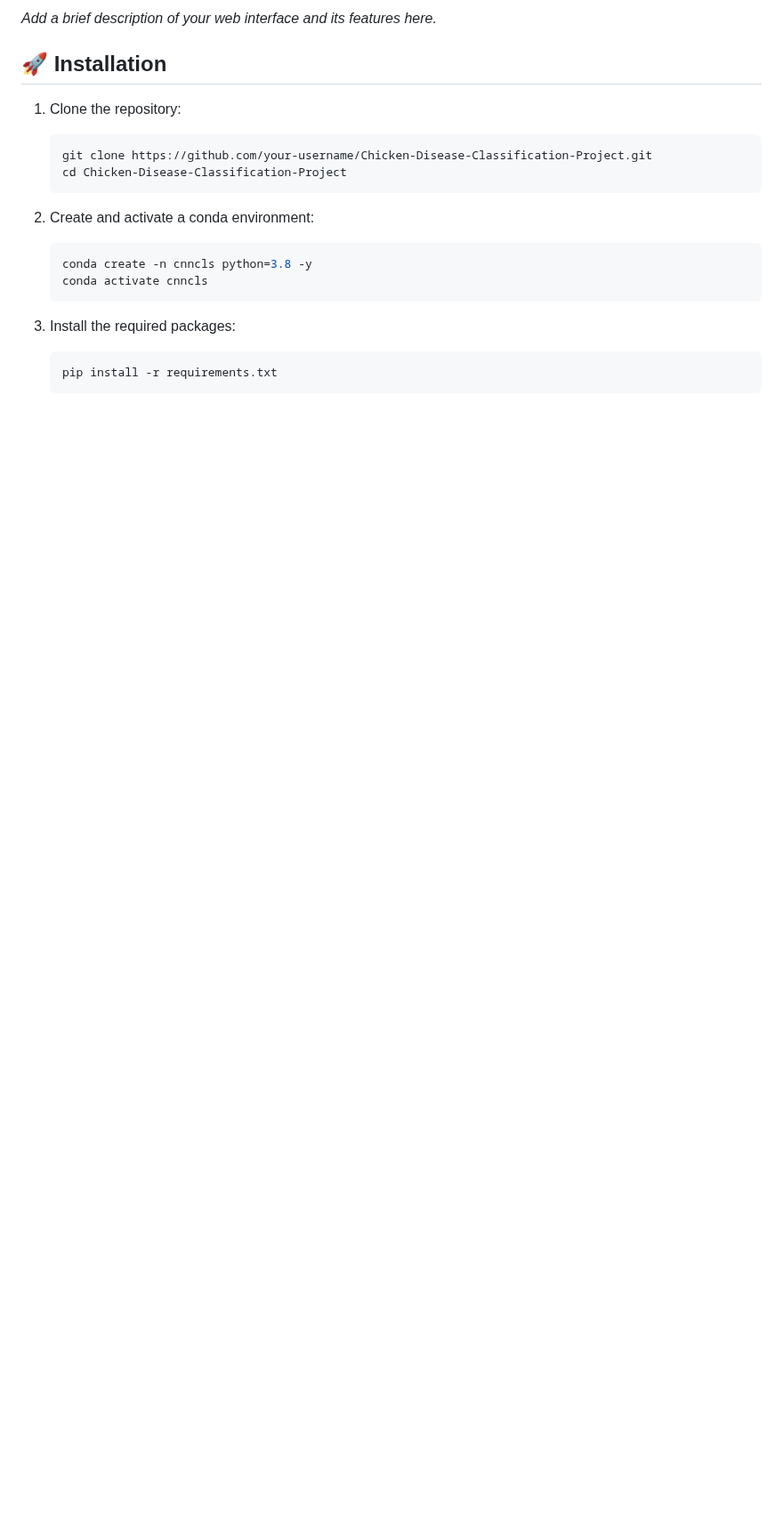
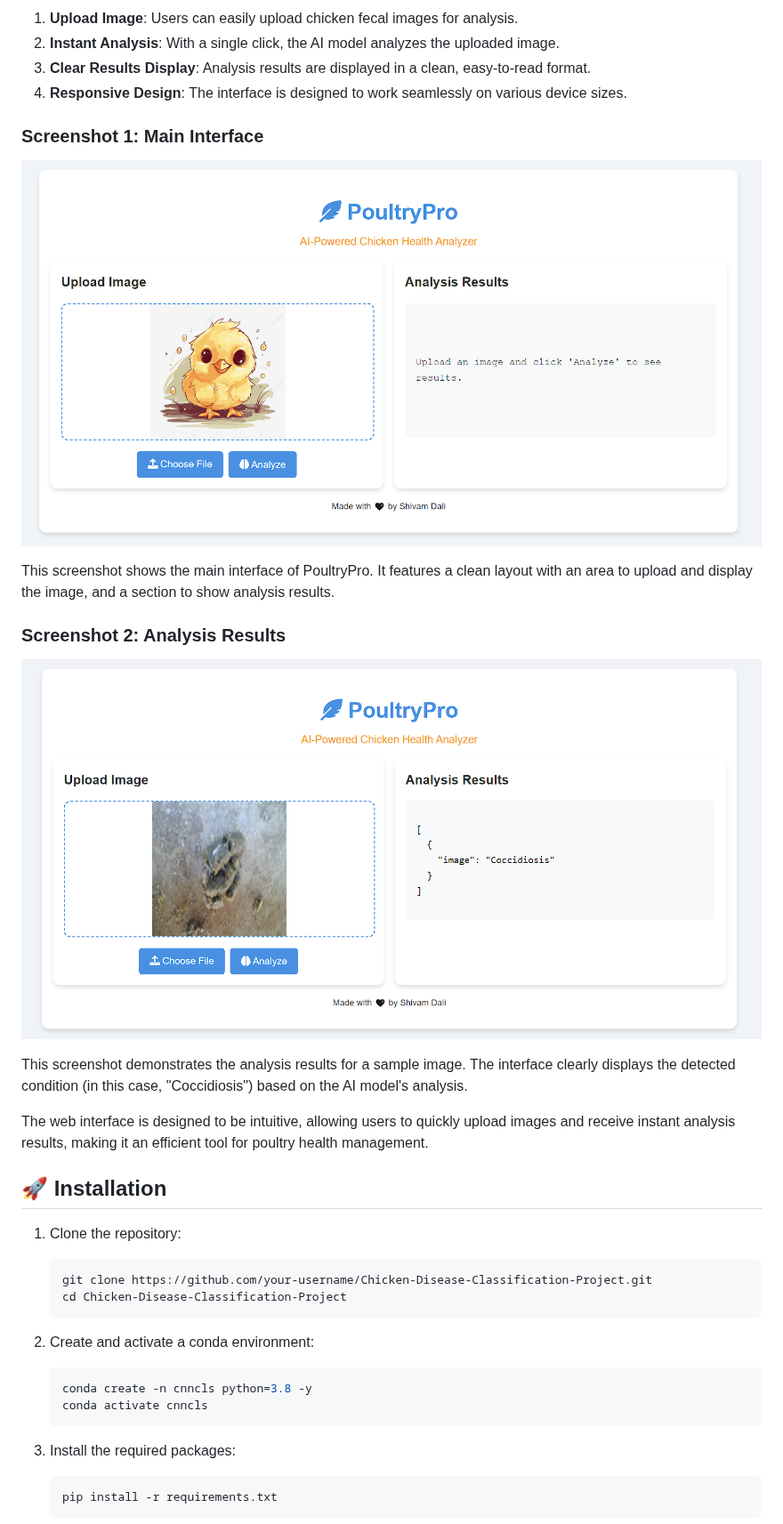
Before and after one commit to svdexe/Chicken_Disease_Classification, a Markdown page: README.md, the part around one of its changes. Shown at 89% size. Rendered like a GitHub page; blank space fills up the shorter version.

Commit message:
dfdsaesadsadawdwqa

```diff
--- a/README.md
+++ b/README.md
@@ -87,5 +87,21 @@ Chicken-Disease-Classification/
 
-*Add a brief description of your web interface and its features here.*
+1. **Upload Image**: Users can easily upload chicken fecal images for analysis.
+2. **Instant Analysis**: With a single click, the AI model analyzes the uploaded image.
+3. **Clear Results Display**: Analysis results are displayed in a clean, easy-to-read format.
+4. **Responsive Design**: The interface is designed to work seamlessly on various device sizes.
+
+### Screenshot 1: Main Interface
+![PoultryPro Main Interface](https://github.com/svdexe/Chicken_Disease_Classification/blob/main/screenshot/homepage.png)
+
+This screenshot shows the main interface of PoultryPro. It features a clean layout with an area to upload and display the image, and a section to show analysis results.
+
+### Screenshot 2: Analysis Results
+![PoultryPro Analysis Results](https://github.com/svdexe/Chicken_Disease_Classification/blob/main/screenshot/result%20image.png)
+
+This screenshot demonstrates the analysis results for a sample image. The interface clearly displays the detected condition (in this case, "Coccidiosis") based on the AI model's analysis.
+
+The web interface is designed to be intuitive, allowing users to quickly upload images and receive instant analysis results, making it an efficient tool for poultry health management.
+
 
 ## 🚀 Installation
 
```
Also changed, not shown: other parts of README.md (+1 -1 lines).
